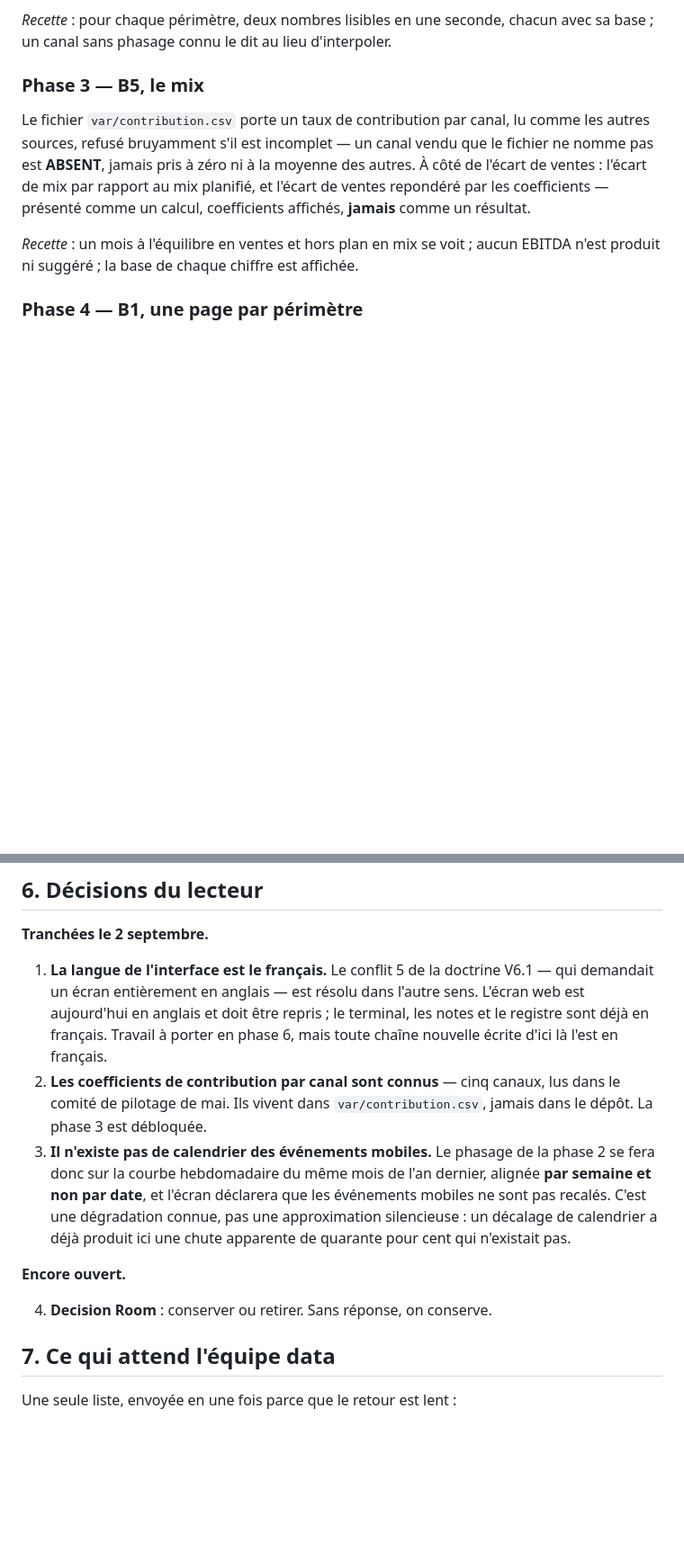
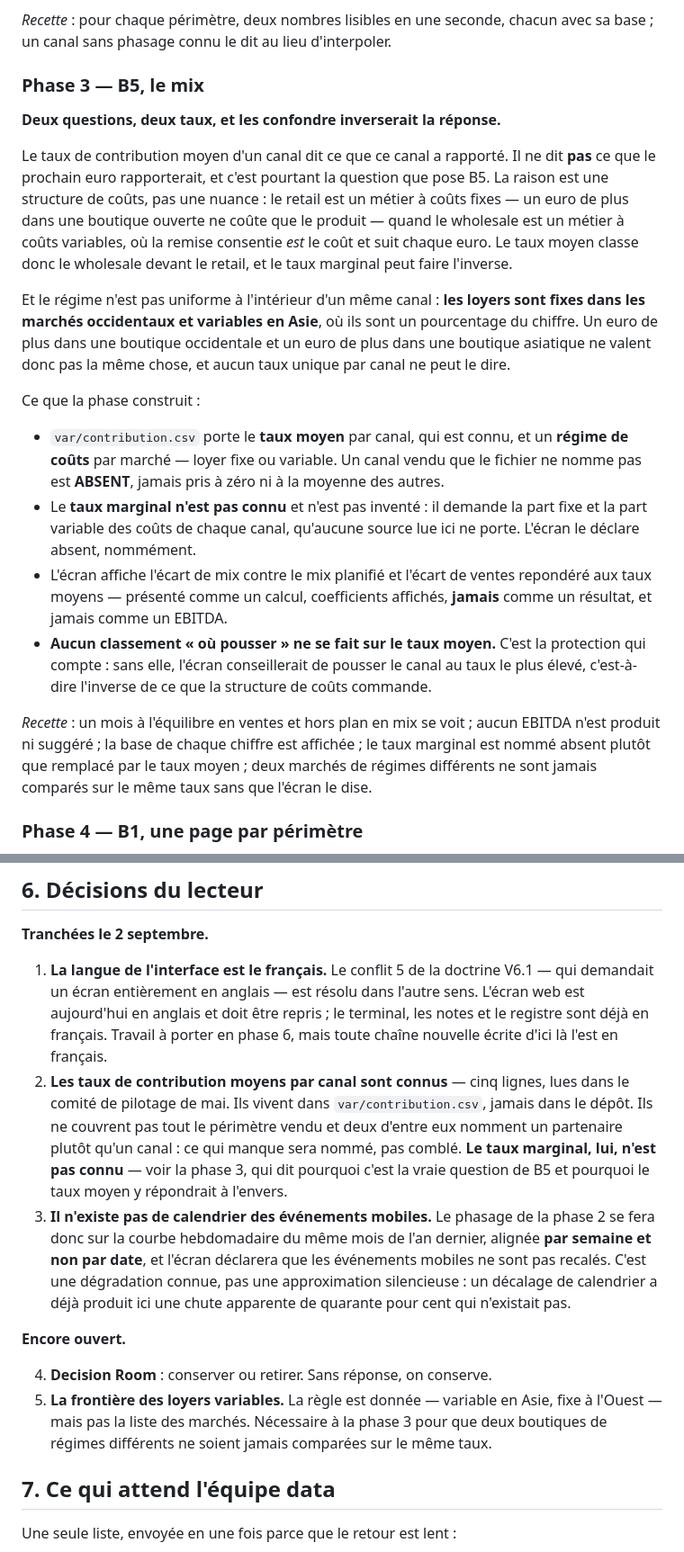
Before and after one commit to ageiger75/bureau, a Markdown page: docs/PLAN.md, 2 parts joined by grey strips. Shown at 90% size. GitHub-like rendering; blank space fills up the shorter version.

Commit message:
Un taux moyen ne répond pas à une question marginale
B5 demande où le prochain euro vaut le plus. Le taux de contribution moyen dit
ce qu'un canal a rapporté, ce qui n'est pas la même chose dès que les coûts ne
suivent pas les ventes : le retail est un métier à coûts fixes, le wholesale un
métier à coûts variables où la remise consentie est le coût. Classer sur le taux
moyen aurait donc conseillé de pousser exactement le canal que la structure de
coûts déconseille.

Et le régime n'est pas uniforme dans un canal : loyers fixes à l'Ouest, variables
en Asie. Aucun taux unique par canal ne peut dire ce que vaut un euro de plus.

La phase 3 est réécrite autour de cette distinction, le taux marginal est déclaré
absent plutôt qu'approché par le moyen, et aucun classement « où pousser » ne
s'appuiera sur le taux moyen.

Co-Authored-By: Claude Opus 5 <noreply@anthropic.com>
Claude-Session: https://claude.ai/code/session_011tJ3SKG1YtmmkR73ioPvMr

```diff
--- a/docs/PLAN.md
+++ b/docs/PLAN.md
@@ -214,14 +217,39 @@ base ; un canal sans phasage connu le dit au lieu d'interpoler.
 
 ### Phase 3 — B5, le mix
 
-Le fichier `var/contribution.csv` porte un taux de contribution par canal, lu comme les
-autres sources, refusé bruyamment s'il est incomplet — un canal vendu que le fichier ne
-nomme pas est **ABSENT**, jamais pris à zéro ni à la moyenne des autres. À côté de l'écart de ventes : l'écart de
-mix par rapport au mix planifié, et l'écart de ventes repondéré par les coefficients —
-présenté comme un calcul, coefficients affichés, **jamais** comme un résultat.
+**Deux questions, deux taux, et les confondre inverserait la réponse.**
 
-*Recette* : un mois à l'équilibre en ventes et hors plan en mix se voit ; aucun EBITDA
-n'est produit ni suggéré ; la base de chaque chiffre est affichée.
+Le taux de contribution moyen d'un canal dit ce que ce canal a rapporté. Il ne dit **pas**
+ce que le prochain euro rapporterait, et c'est pourtant la question que pose B5. La raison
+est une structure de coûts, pas une nuance : le retail est un métier à coûts fixes — un
+euro de plus dans une boutique ouverte ne coûte que le produit — quand le wholesale est un
+métier à coûts variables, où la remise consentie *est* le coût et suit chaque euro. Le taux
+moyen classe donc le wholesale devant le retail, et le taux marginal peut faire l'inverse.
+
+Et le régime n'est pas uniforme à l'intérieur d'un même canal : **les loyers sont fixes
+dans les marchés occidentaux et variables en Asie**, où ils sont un pourcentage du chiffre.
+Un euro de plus dans une boutique occidentale et un euro de plus dans une boutique
+asiatique ne valent donc pas la même chose, et aucun taux unique par canal ne peut le dire.
+
+Ce que la phase construit :
+
+- `var/contribution.csv` porte le **taux moyen** par canal, qui est connu, et un **régime
+  de coûts** par marché — loyer fixe ou variable. Un canal vendu que le fichier ne nomme
+  pas est **ABSENT**, jamais pris à zéro ni à la moyenne des autres.
+- Le **taux marginal n'est pas connu** et n'est pas inventé : il demande la part fixe et la
+  part variable des coûts de chaque canal, qu'aucune source lue ici ne porte. L'écran le
+  déclare absent, nommément.
+- L'écran affiche l'écart de mix contre le mix planifié et l'écart de ventes repondéré aux
+  taux moyens — présenté comme un calcul, coefficients affichés, **jamais** comme un
+  résultat, et jamais comme un EBITDA.
+- **Aucun classement « où pousser » ne se fait sur le taux moyen.** C'est la protection qui
+  compte : sans elle, l'écran conseillerait de pousser le canal au taux le plus élevé,
+  c'est-à-dire l'inverse de ce que la structure de coûts commande.
+
+*Recette* : un mois à l'équilibre en ventes et hors plan en mix se voit ; aucun EBITDA n'est
+produit ni suggéré ; la base de chaque chiffre est affichée ; le taux marginal est nommé
+absent plutôt que remplacé par le taux moyen ; deux marchés de régimes différents ne sont
+jamais comparés sur le même taux sans que l'écran le dise.
 
 ### Phase 4 — B1, une page par périmètre
 
@@ -275,9 +303,12 @@ tout usage à plusieurs.
    est aujourd'hui en anglais et doit être repris ; le terminal, les notes et le registre
    sont déjà en français. Travail à porter en phase 6, mais toute chaîne nouvelle écrite
    d'ici là l'est en français.
-2. **Les coefficients de contribution par canal sont connus** — cinq canaux, lus dans le
-   comité de pilotage de mai. Ils vivent dans `var/contribution.csv`, jamais dans le
-   dépôt. La phase 3 est débloquée.
+2. **Les taux de contribution moyens par canal sont connus** — cinq lignes, lues dans le
+   comité de pilotage de mai. Ils vivent dans `var/contribution.csv`, jamais dans le dépôt.
+   Ils ne couvrent pas tout le périmètre vendu et deux d'entre eux nomment un partenaire
+   plutôt qu'un canal : ce qui manque sera nommé, pas comblé. **Le taux marginal, lui,
+   n'est pas connu** — voir la phase 3, qui dit pourquoi c'est la vraie question de B5 et
+   pourquoi le taux moyen y répondrait à l'envers.
 3. **Il n'existe pas de calendrier des événements mobiles.** Le phasage de la phase 2 se
    fera donc sur la courbe hebdomadaire du même mois de l'an dernier, alignée **par
    semaine et non par date**, et l'écran déclarera que les événements mobiles ne sont pas
@@ -288,6 +319,9 @@ tout usage à plusieurs.
 **Encore ouvert.**
 
 4. **Decision Room** : conserver ou retirer. Sans réponse, on conserve.
+5. **La frontière des loyers variables.** La règle est donnée — variable en Asie, fixe à
+   l'Ouest — mais pas la liste des marchés. Nécessaire à la phase 3 pour que deux boutiques
+   de régimes différents ne soient jamais comparées sur le même taux.
 
 ## 7. Ce qui attend l'équipe data
 
```
Also changed, not shown: other parts of docs/PLAN.md (+6 -3 lines).
